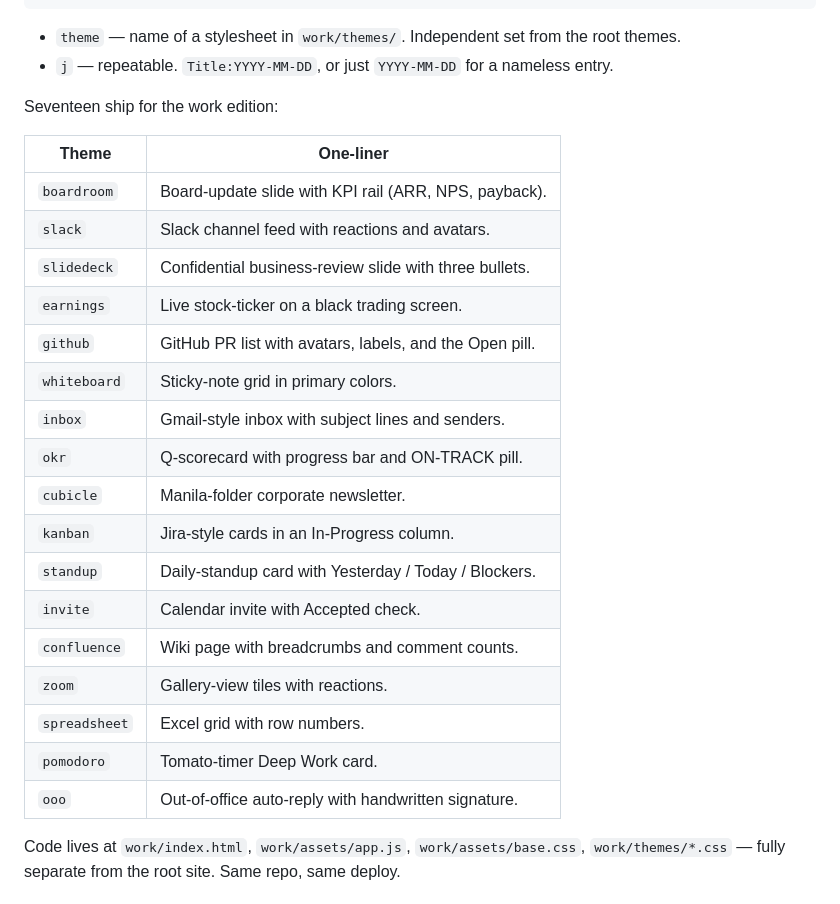
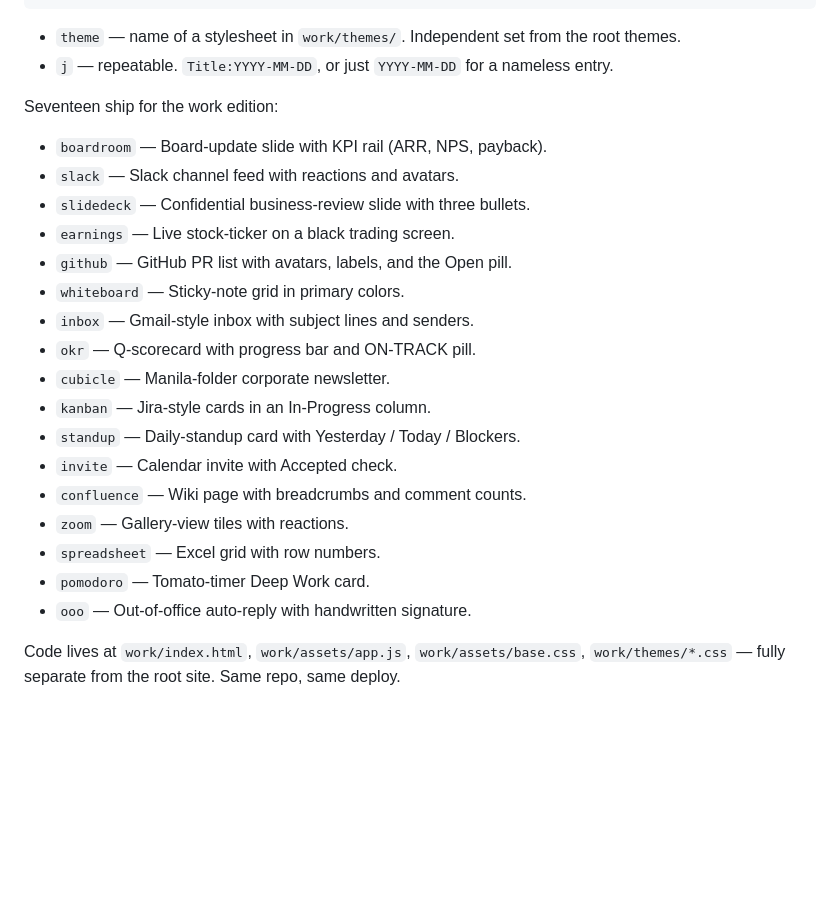
Before and after one commit to jthingelstad/yourversionnumber.com, a Markdown page: README.md, the part around one of its changes. Drawn GitHub-style; blank space fills up the shorter version.

```diff
--- a/README.md
+++ b/README.md
@@ -78,25 +76,23 @@ https://yourversionnumber.com/work/?theme=boardroom&j=Engineer:2024-01-15
 
 Seventeen ship for the work edition:
 
-| Theme | One-liner |
-| --- | --- |
-| `boardroom` | Board-update slide with KPI rail (ARR, NPS, payback). |
-| `slack` | Slack channel feed with reactions and avatars. |
-| `slidedeck` | Confidential business-review slide with three bullets. |
-| `earnings` | Live stock-ticker on a black trading screen. |
-| `github` | GitHub PR list with avatars, labels, and the Open pill. |
-| `whiteboard` | Sticky-note grid in primary colors. |
-| `inbox` | Gmail-style inbox with subject lines and senders. |
-| `okr` | Q-scorecard with progress bar and ON-TRACK pill. |
-| `cubicle` | Manila-folder corporate newsletter. |
-| `kanban` | Jira-style cards in an In-Progress column. |
-| `standup` | Daily-standup card with Yesterday / Today / Blockers. |
-| `invite` | Calendar invite with Accepted check. |
-| `confluence` | Wiki page with breadcrumbs and comment counts. |
-| `zoom` | Gallery-view tiles with reactions. |
-| `spreadsheet` | Excel grid with row numbers. |
-| `pomodoro` | Tomato-timer Deep Work card. |
-| `ooo` | Out-of-office auto-reply with handwritten signature. |
+- `boardroom` — Board-update slide with KPI rail (ARR, NPS, payback).
+- `slack` — Slack channel feed with reactions and avatars.
+- `slidedeck` — Confidential business-review slide with three bullets.
+- `earnings` — Live stock-ticker on a black trading screen.
+- `github` — GitHub PR list with avatars, labels, and the Open pill.
+- `whiteboard` — Sticky-note grid in primary colors.
+- `inbox` — Gmail-style inbox with subject lines and senders.
+- `okr` — Q-scorecard with progress bar and ON-TRACK pill.
+- `cubicle` — Manila-folder corporate newsletter.
+- `kanban` — Jira-style cards in an In-Progress column.
+- `standup` — Daily-standup card with Yesterday / Today / Blockers.
+- `invite` — Calendar invite with Accepted check.
+- `confluence` — Wiki page with breadcrumbs and comment counts.
+- `zoom` — Gallery-view tiles with reactions.
+- `spreadsheet` — Excel grid with row numbers.
+- `pomodoro` — Tomato-timer Deep Work card.
+- `ooo` — Out-of-office auto-reply with handwritten signature.
 
 Code lives at `work/index.html`, `work/assets/app.js`, `work/assets/base.css`, `work/themes/*.css` — fully separate from the root site. Same repo, same deploy.
 
```
Also changed, not shown: other parts of README.md (+25 -27 lines).
